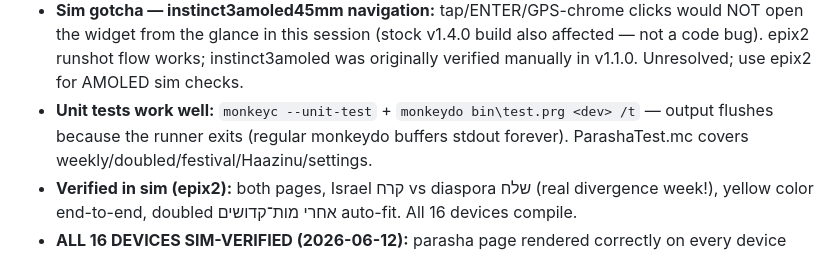
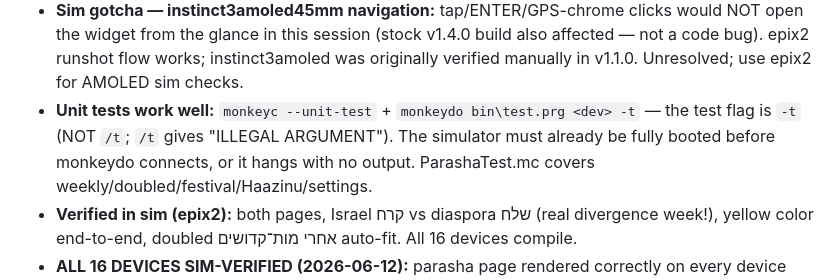
Before and after one commit to shavei/Pdf-app, a Markdown page: Desktop/garmin app/MEMORY.md, the part around the change. Drawn GitHub-style.

Commit message:
Fix unit-test flag in docs: monkeydo -t (not /t)
Verified during post-reorg test run: /t gives "ILLEGAL ARGUMENT"; the
correct flag is -t. Also noted the sim must be fully booted before
monkeydo connects or it hangs silently.

Co-Authored-By: Claude Opus 4.8 <noreply@anthropic.com>

```diff
--- a/Desktop/garmin app/MEMORY.md
+++ b/Desktop/garmin app/MEMORY.md
@@ -129,8 +129,9 @@ Built on branch `garmin-hebrew-widget` after a store review asked for customizab
   open the widget from the glance in this session (stock v1.4.0 build also affected —
   not a code bug). epix2 runshot flow works; instinct3amoled was originally verified
   manually in v1.1.0. Unresolved; use epix2 for AMOLED sim checks.
-- **Unit tests work well:** `monkeyc --unit-test` + `monkeydo bin\test.prg <dev> /t` —
-  output flushes because the runner exits (regular monkeydo buffers stdout forever).
+- **Unit tests work well:** `monkeyc --unit-test` + `monkeydo bin\test.prg <dev> -t` —
+  the test flag is `-t` (NOT `/t`; `/t` gives "ILLEGAL ARGUMENT"). The simulator must
+  already be fully booted before monkeydo connects, or it hangs with no output.
   ParashaTest.mc covers weekly/doubled/festival/Haazinu/settings.
 - **Verified in sim (epix2):** both pages, Israel קרח vs diaspora שלח (real divergence
   week!), yellow color end-to-end, doubled אחרי מות־קדושים auto-fit. All 16 devices compile.
```
Also changed, not shown: Desktop/garmin app/CLAUDE.md (+1 -1 lines).
